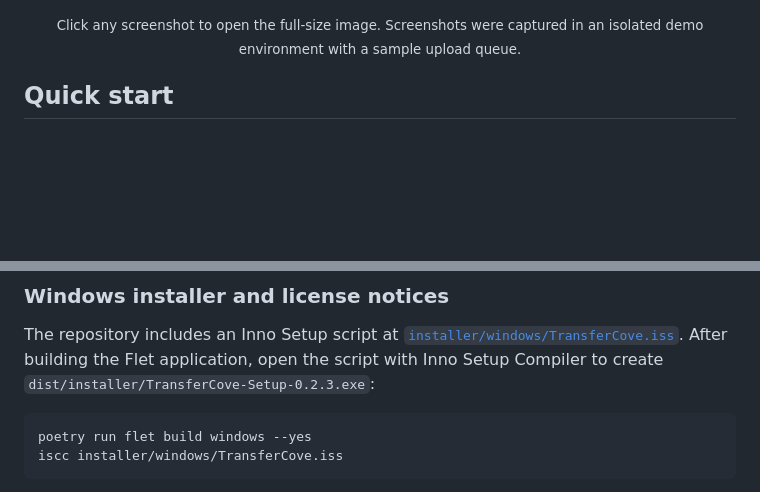
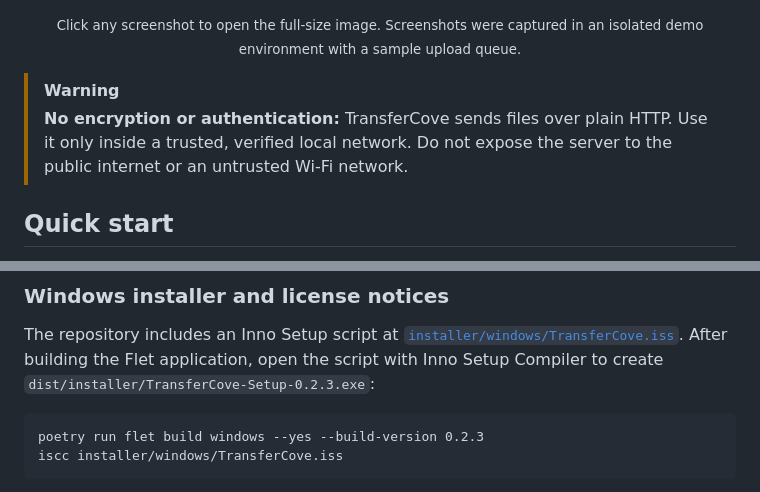
Before and after one commit to AlexZha-dev/transfercove, a Markdown page: README.md, 2 parts joined by grey strips. Rendered like a GitHub page; blank space fills up the shorter version.

Commit message:
docs(readme): stack screenshots and clarify security

````diff
--- a/README.md
+++ b/README.md
@@ -61,5 +59,8 @@ The desktop app manages the receiver. Any modern browser can act as the sender.
 
 <p align="center"><sub>Click any screenshot to open the full-size image. Screenshots were captured in an isolated demo environment with a sample upload queue.</sub></p>
+
+> [!WARNING]
+> **No encryption or authentication:** TransferCove sends files over plain HTTP. Use it only inside a trusted, verified local network. Do not expose the server to the public internet or an untrusted Wi-Fi network.
 
 <a id="quick-start"></a>
 
@@ -208,7 +209,7 @@ Flet reads the application icon from `assets/icon.png`; the build entry point, a
 The repository includes an Inno Setup script at [`installer/windows/TransferCove.iss`](installer/windows/TransferCove.iss). After building the Flet application, open the script with Inno Setup Compiler to create `dist/installer/TransferCove-Setup-0.2.3.exe`:
 
 ```text
-poetry run flet build windows --yes
+poetry run flet build windows --yes --build-version 0.2.3
 iscc installer/windows/TransferCove.iss
 ```
 
````
Also changed, not shown: other parts of README.md (+18 -20 lines).
